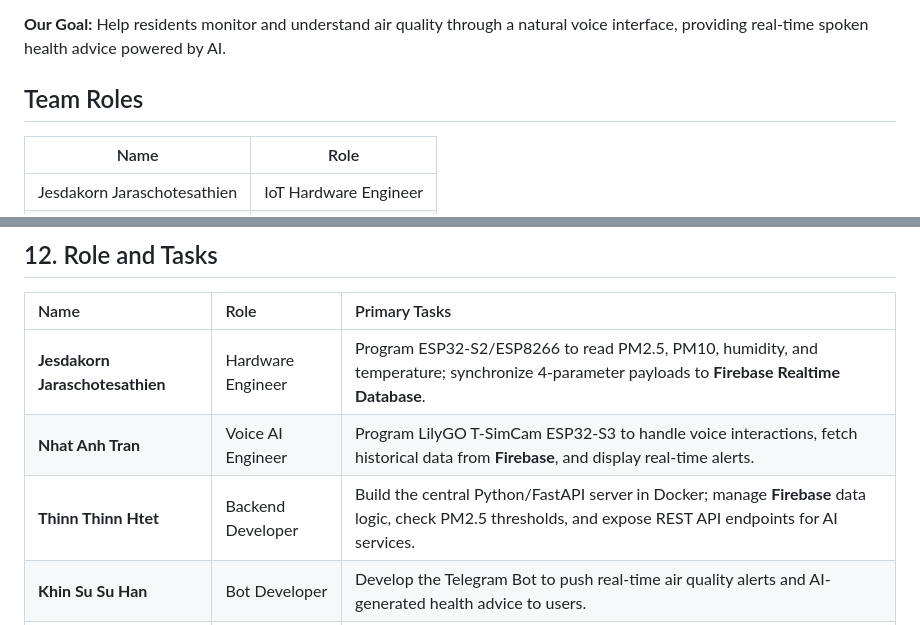
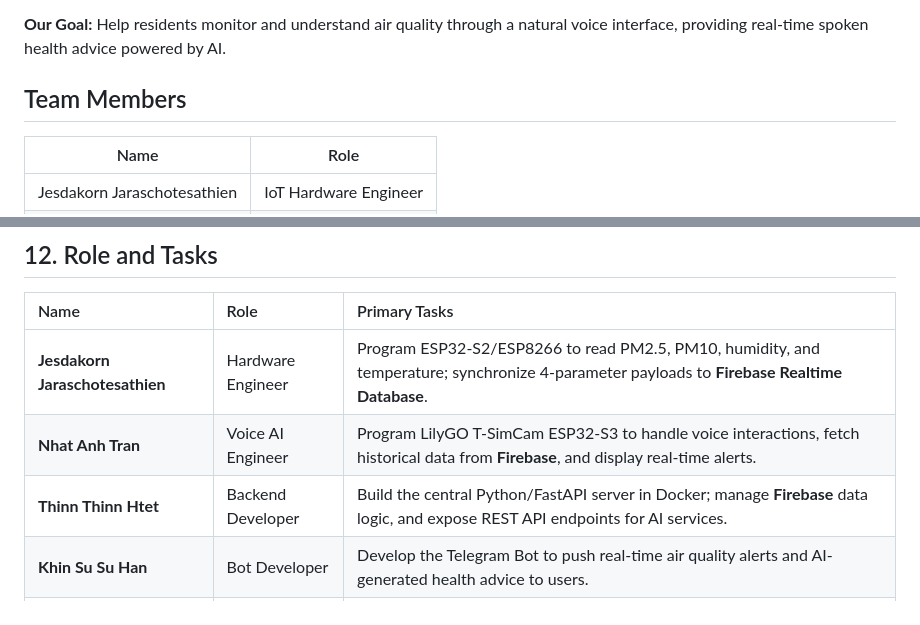
Before and after one commit to HanHanJimin/ICT720-2026-Smart-Air-Quality-Detection, a Markdown page: README.md, 2 parts joined by grey strips. GitHub-like rendering.

Commit message:
Revise team roles and responsibilities in README
Updated team roles section to reflect changes in responsibilities.

```diff
--- a/README.md
+++ b/README.md
@@ -3,7 +3,7 @@
 
 **Our Goal:** Help residents monitor and understand air quality through a natural voice interface, providing real-time spoken health advice powered by AI.
 
-## Team Roles
+## Team Members
 
 | Name | Role |
 |------|------|
@@ -233,6 +233,6 @@ To deploy this ecosystem, you must configure a `.env` file in the root directory
 | :--- | :--- | :--- |
 | **Jesdakorn Jaraschotesathien** | Hardware Engineer | Program ESP32-S2/ESP8266 to read PM2.5, PM10, humidity, and temperature; synchronize 4-parameter payloads to **Firebase Realtime Database**. |
 | **Nhat Anh Tran** | Voice AI Engineer | Program LilyGO T-SimCam ESP32-S3 to handle voice interactions, fetch historical data from **Firebase**, and display real-time alerts. |
-| **Thinn Thinn Htet** | Backend Developer | Build the central Python/FastAPI server in Docker; manage **Firebase** data logic, check PM2.5 thresholds, and expose REST API endpoints for AI services. |
+| **Thinn Thinn Htet** | Backend Developer | Build the central Python/FastAPI server in Docker; manage **Firebase** data logic, and expose REST API endpoints for AI services. |
 | **Khin Su Su Han** | Bot Developer | Develop the Telegram Bot to push real-time air quality alerts and AI-generated health advice to users. |
 | **Napat Charoenwong** | Frontend Developer | Build the Streamlit web dashboard to query **Firebase** for real-time monitoring and historical trend visualization. |
```
